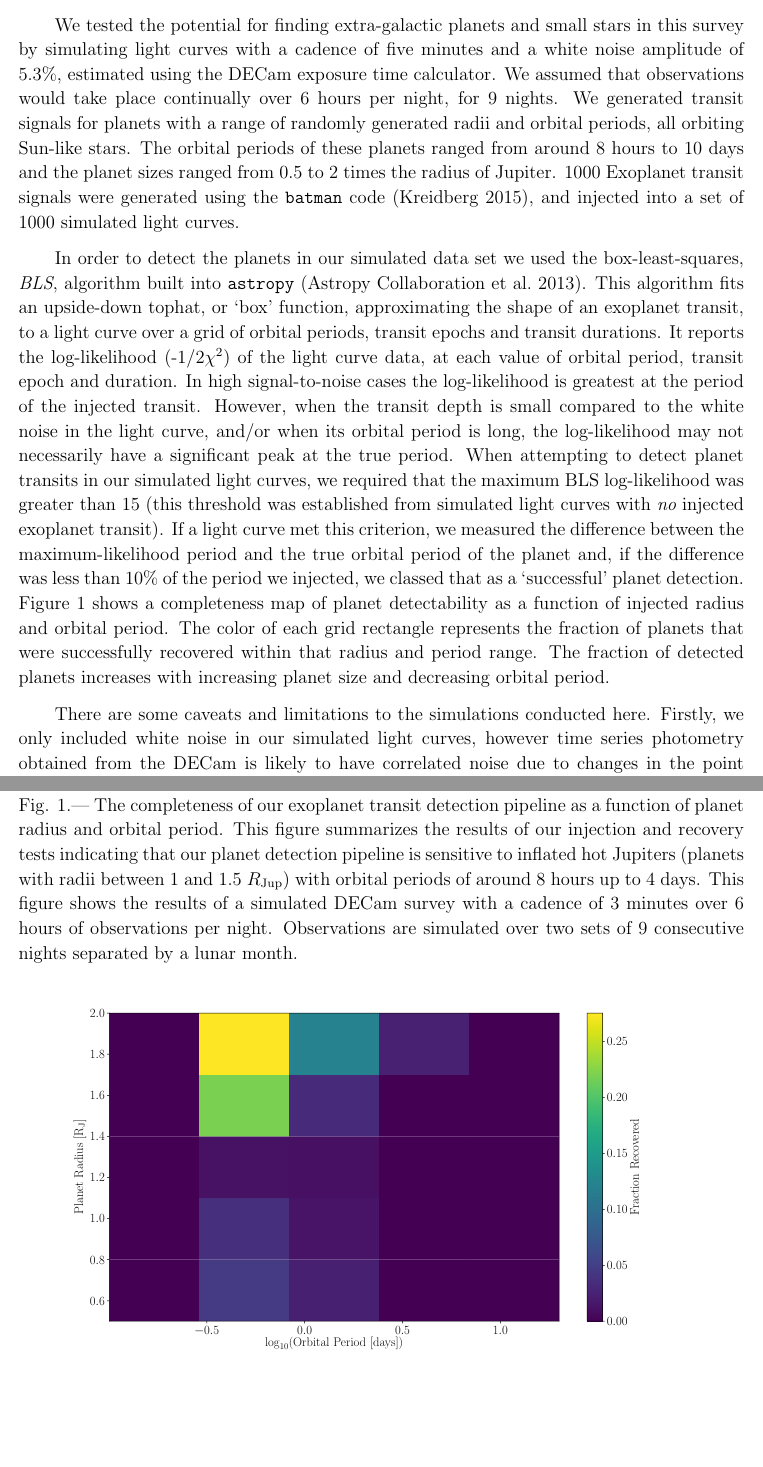
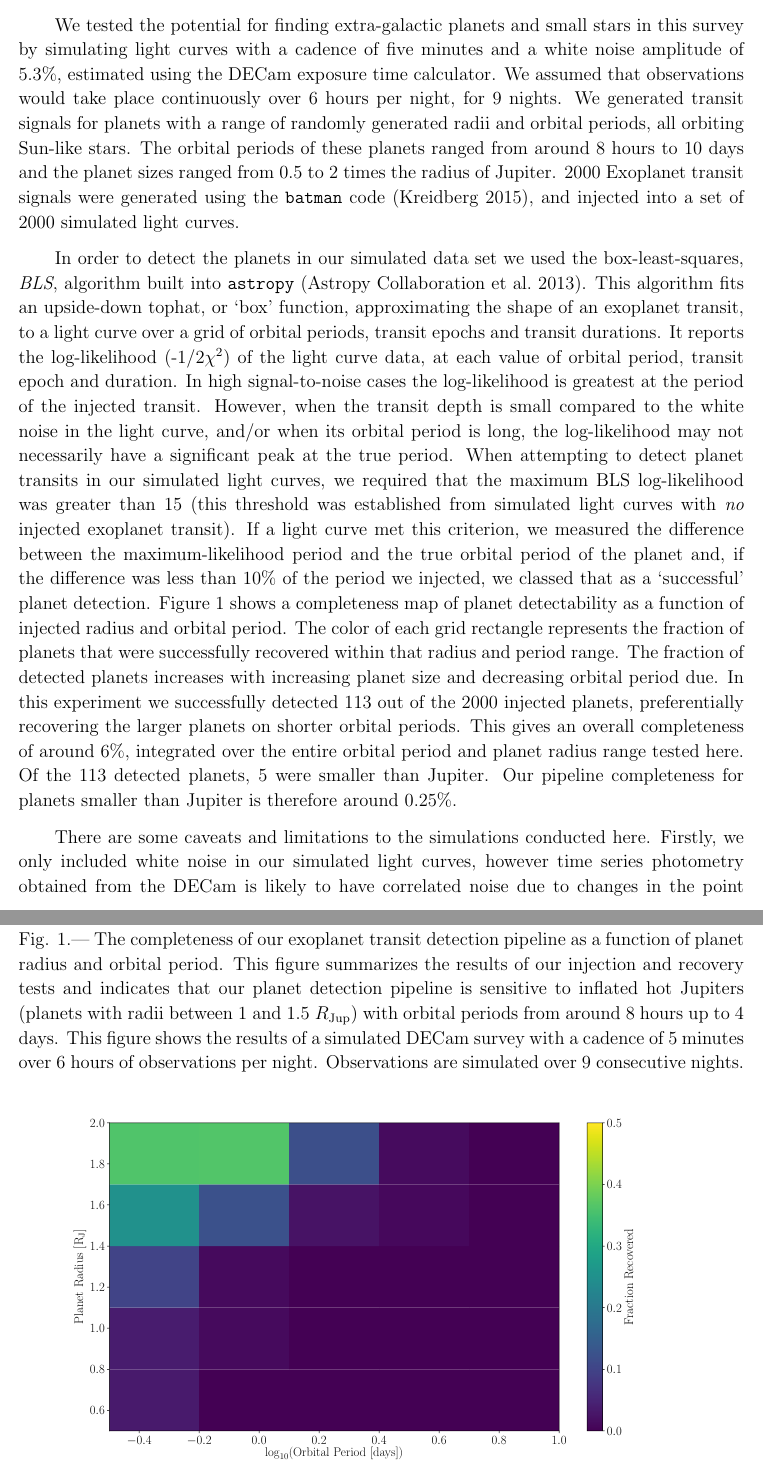
Before and after one commit to RuthAngus/extragalactic-exoplanets, a LaTeX paper (paper/ms.tex, which reads paper/method.tex): two parts of pages 2 and 3 of 5, joined at a grey line, cut so that both start at the same text, the shorter picture padded with empty space. Compiled offline with pdfLaTeX.

Commit message:
moving completeness

```diff
--- a/paper/method.tex
+++ b/paper/method.tex
@@ -19,7 +19,7 @@ We tested the potential for finding extra-galactic planets and small stars in
 this survey by simulating light curves with a cadence of five minutes and a
 white noise amplitude of 5.3\%, estimated using the DECam exposure time
 calculator.
-We assumed that observations would take place continually over 6 hours per
+We assumed that observations would take place continuously over 6 hours per
 night, for 9 nights.
 % We also used these simulations to optimize our observing strategy.
 %   - Planet injections
@@ -27,8 +27,8 @@ We generated transit signals for planets with a range of randomly generated
 radii and orbital periods, all orbiting Sun-like stars.
 The orbital periods of these planets ranged from around 8 hours to 10 days and
 the planet sizes ranged from 0.5 to 2 times the radius of Jupiter.
-1000 Exoplanet transit signals were generated using the {\tt batman} code
-\citep{kreidberg2015}, and injected into a set of 1000 simulated light curves.
+2000 Exoplanet transit signals were generated using the {\tt batman} code
+\citep{kreidberg2015}, and injected into a set of 2000 simulated light curves.
 
 %   - Planet detection
 In order to detect the planets in our simulated data set we used the
@@ -57,7 +57,15 @@ as a function of injected radius and orbital period.
 The color of each grid rectangle represents the fraction of planets that were
 successfully recovered within that radius and period range.
 The fraction of detected planets increases with increasing planet size and
-decreasing orbital period.
+decreasing orbital period due.
+In this experiment we successfully detected 113 out of the 2000 injected
+planets, preferentially recovering the larger planets on shorter orbital
+periods.
+This gives an overall completeness of around 6\%, integrated over the entire
+orbital period and planet radius range tested here.
+Of the 113 detected planets, 5 were smaller than Jupiter.
+Our pipeline completeness for planets smaller than Jupiter is therefore around
+0.25\%.
 
 % To generate these results we simulated light curves with a 3 minute cadence,
 % over two sets of 9 consecutive nights, separated by a lunar month.
@@ -68,13 +76,12 @@ decreasing orbital period.
 \begin{figure}
   \caption{The completeness of our exoplanet transit detection pipeline as a
     function of planet radius and orbital period.
-    This figure summarizes the results of our injection and recovery tests
-    indicating that our planet detection pipeline is sensitive to inflated hot
+    This figure summarizes the results of our injection and recovery tests and
+    indicates that our planet detection pipeline is sensitive to inflated hot
     Jupiters (planets with radii between 1 and 1.5 $R_{\mathrm{Jup}}$) with
-    orbital periods of around 8 hours up to 4 days.
+    orbital periods from around 8 hours up to 4 days.
     This figure shows the results of a simulated DECam survey with a cadence
-    of 3 minutes over 6 hours of observations per night.  Observations are
-    simulated over two sets of 9 consecutive nights separated
-    by a lunar month.
+    of 5 minutes over 6 hours of observations per night.  Observations are
+    simulated over 9 consecutive nights.
 }
   \centering
```
Also changed, not shown: completeness.pdf (deleted), paper/completeness.pdf (added), paper/ms.pdf, paper/method.tex (2 more changed lines), 1 other file.
